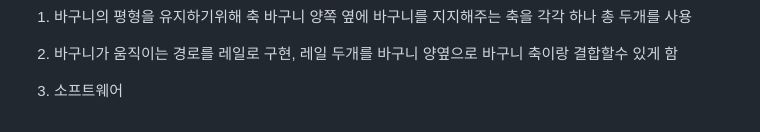
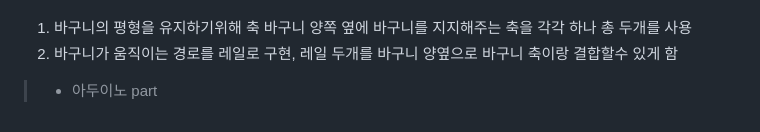
Before and after one commit to CrowWhale/ADDINEDU_Final_DeliveryRobot, a Markdown page: README.md, the part around the change. Drawn GitHub-style.

```diff
--- a/README.md
+++ b/README.md
@@ -72,4 +72,4 @@ dddddddddddddddddddd
 1. 바구니의 평형을 유지하기위해 축 바구니 양쪽 옆에 바구니를 지지해주는 축을 각각 하나 총 두개를 사용
 2. 바구니가 움직이는 경로를 레일로 구현, 레일 두개를 바구니 양옆으로 바구니 축이랑 결합할수 있게 함
 
-2. 소프트웨어
+> * 아두이노 part
```
